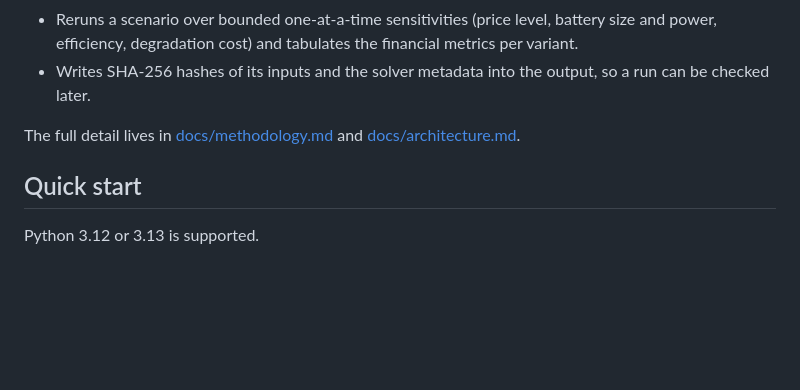
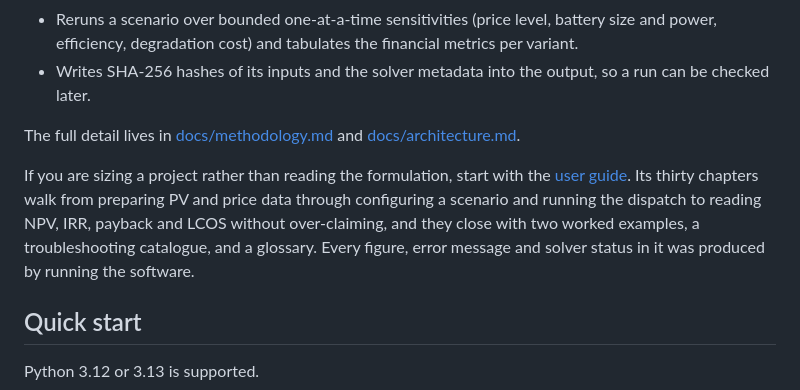
Before and after one commit to NishikawaButterfly/pv-bess-hybrid, a Markdown page: README.md, the part around the change. Rendered like a GitHub page; blank space fills up the shorter version.

Commit message:
Link the user guide from the README

```diff
--- a/README.md
+++ b/README.md
@@ -28,6 +28,8 @@ The original prototype mixed dispatch, electrical design, thermal estimates, equ
 - Writes SHA-256 hashes of its inputs and the solver metadata into the output, so a run can be checked later.
 
 The full detail lives in [docs/methodology.md](docs/methodology.md) and [docs/architecture.md](docs/architecture.md).
+
+If you are sizing a project rather than reading the formulation, start with the [user guide](docs/user-guide/README.md). Its thirty chapters walk from preparing PV and price data through configuring a scenario and running the dispatch to reading NPV, IRR, payback and LCOS without over-claiming, and they close with two worked examples, a troubleshooting catalogue, and a glossary. Every figure, error message and solver status in it was produced by running the software.
 
 ## Quick start
 
```
